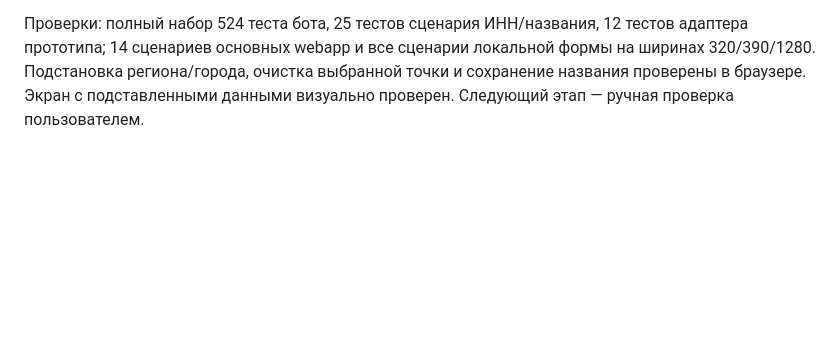
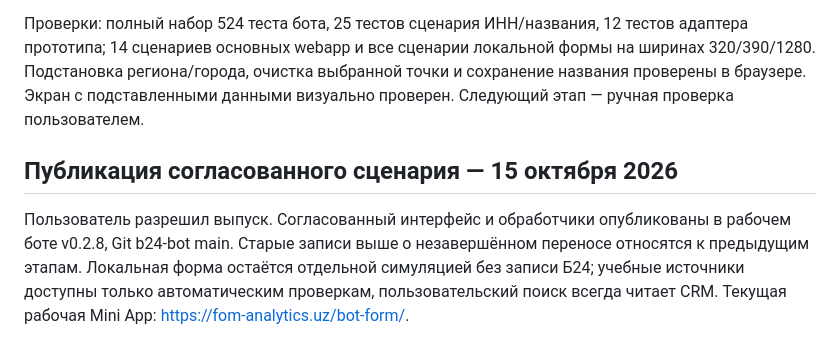
Before and after one commit to malikvalikhodjaev/b24-bot, a Markdown page: prototype/inn-intake-v0.1/README.md, the part around the change. GitHub-like rendering; blank space fills up the shorter version.

```diff
--- a/prototype/inn-intake-v0.1/README.md
+++ b/prototype/inn-intake-v0.1/README.md
@@ -32,3 +32,8 @@
 В основных webapp/src также подготовлены совместимые локальные правки и повторная проверка привязки. Новая редакция ещё не опубликована на VPS; подтверждение прототипа по-прежнему ничего не записывает в Б24. Ранее описанная ветка codex/inn-intake-preview и база v0.2.5 относятся к первоначальному созданию прототипа.
 
 Проверки: полный набор 524 теста бота, 25 тестов сценария ИНН/названия, 12 тестов адаптера прототипа; 14 сценариев основных webapp и все сценарии локальной формы на ширинах 320/390/1280. Подстановка региона/города, очистка выбранной точки и сохранение названия проверены в браузере. Экран с подставленными данными визуально проверен. Следующий этап — ручная проверка пользователем.
+
+
+## Публикация согласованного сценария — 15 октября 2026
+
+Пользователь разрешил выпуск. Согласованный интерфейс и обработчики опубликованы в рабочем боте v0.2.8, Git b24-bot main. Старые записи выше о незавершённом переносе относятся к предыдущим этапам. Локальная форма остаётся отдельной симуляцией без записи Б24; учебные источники доступны только автоматическим проверкам, пользовательский поиск всегда читает CRM. Текущая рабочая Mini App: https://fom-analytics.uz/bot-form/.
```
Also changed, not shown: EVOLUTION.md (+11 -0 lines).
